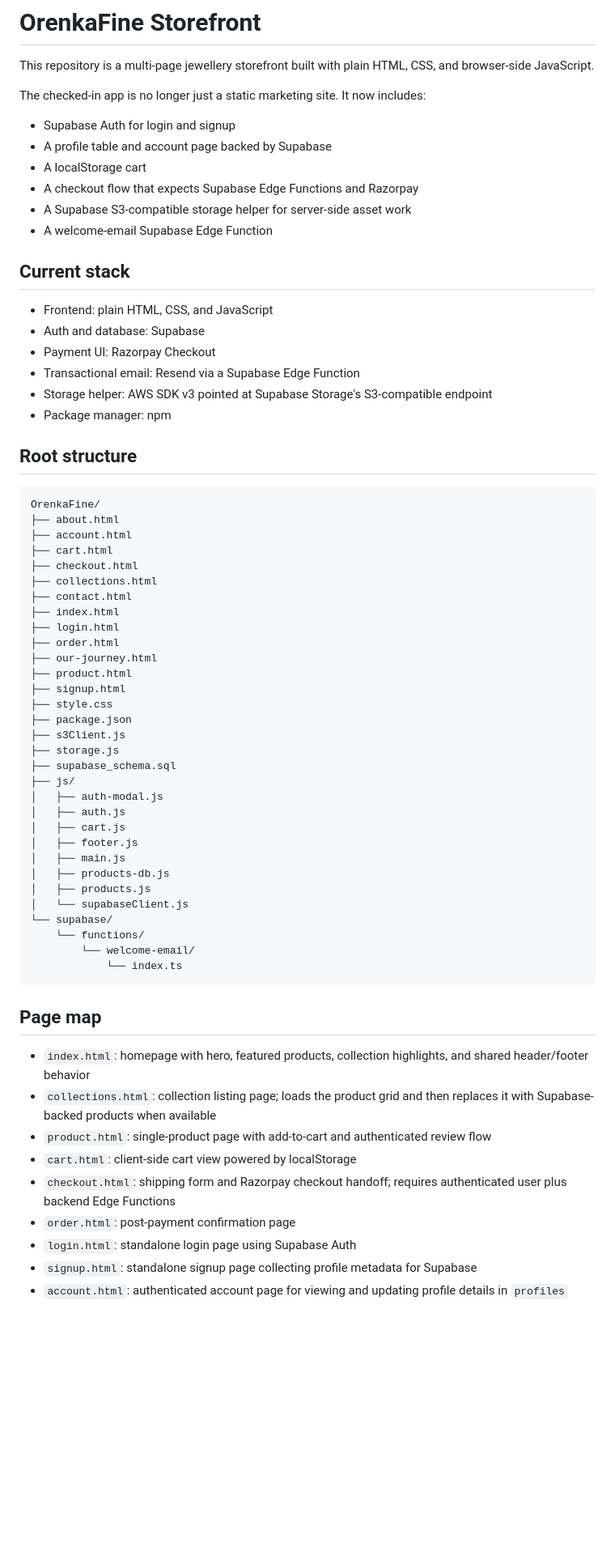
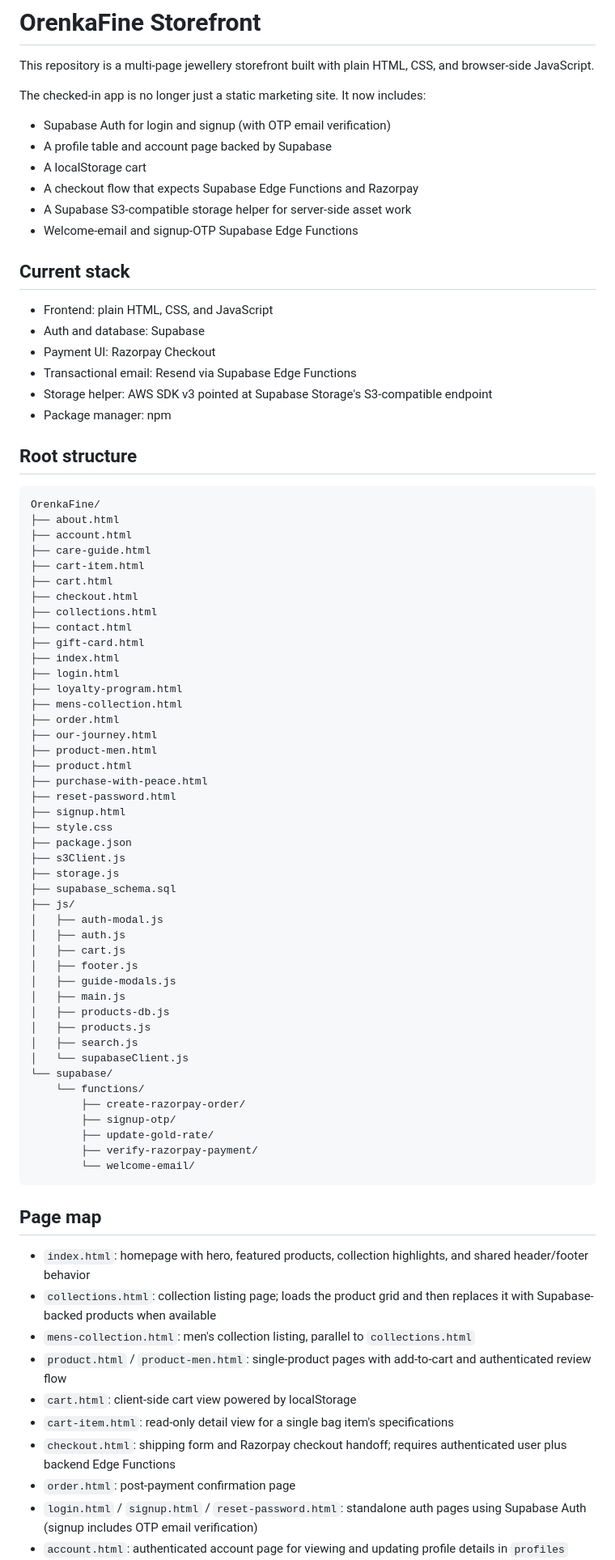
Before and after one commit to webdevbluegemsandjewels-lgtm/O, a Markdown page: README.md, the part around one of its changes. Shown at 81% size. Rendered like a GitHub page; blank space fills up the shorter version.

````diff
--- a/README.md
+++ b/README.md
@@ -4,21 +4,19 @@ This repository is a multi-page jewellery storefront built with plain HTML, CSS,
 
 The checked-in app is no longer just a static marketing site. It now includes:
 
-- Supabase Auth for login and signup
+- Supabase Auth for login and signup (with OTP email verification)
 - A profile table and account page backed by Supabase
 - A localStorage cart
 - A checkout flow that expects Supabase Edge Functions and Razorpay
 - A Supabase S3-compatible storage helper for server-side asset work
-- A welcome-email Supabase Edge Function
-
-
+- Welcome-email and signup-OTP Supabase Edge Functions
 
 ## Current stack
 
 - Frontend: plain HTML, CSS, and JavaScript
 - Auth and database: Supabase
 - Payment UI: Razorpay Checkout
-- Transactional email: Resend via a Supabase Edge Function
+- Transactional email: Resend via Supabase Edge Functions
 - Storage helper: AWS SDK v3 pointed at Supabase Storage's S3-compatible endpoint
 - Package manager: npm
 
@@ -28,15 +26,23 @@ The checked-in app is no longer just a static marketing site. It now includes:
 OrenkaFine/
 ├── about.html
 ├── account.html
+├── care-guide.html
+├── cart-item.html
 ├── cart.html
 ├── checkout.html
 ├── collections.html
 ├── contact.html
+├── gift-card.html
 ├── index.html
 ├── login.html
+├── loyalty-program.html
+├── mens-collection.html
 ├── order.html
 ├── our-journey.html
+├── product-men.html
 ├── product.html
+├── purchase-with-peace.html
+├── reset-password.html
 ├── signup.html
 ├── style.css
 ├── package.json
@@ -48,24 +54,30 @@ OrenkaFine/
 │   ├── auth.js
 │   ├── cart.js
 │   ├── footer.js
+│   ├── guide-modals.js
 │   ├── main.js
 │   ├── products-db.js
 │   ├── products.js
+│   ├── search.js
 │   └── supabaseClient.js
 └── supabase/
-	└── functions/
-		└── welcome-email/
-			└── index.ts
+    └── functions/
+        ├── create-razorpay-order/
+        ├── signup-otp/
+        ├── update-gold-rate/
+        ├── verify-razorpay-payment/
+        └── welcome-email/
 ```
 
 ## Page map
 
 - `index.html`: homepage with hero, featured products, collection highlights, and shared header/footer behavior
 - `collections.html`: collection listing page; loads the product grid and then replaces it with Supabase-backed products when available
-- `product.html`: single-product page with add-to-cart and authenticated review flow
+- `mens-collection.html`: men's collection listing, parallel to `collections.html`
+- `product.html` / `product-men.html`: single-product pages with add-to-cart and authenticated review flow
 - `cart.html`: client-side cart view powered by localStorage
+- `cart-item.html`: read-only detail view for a single bag item's specifications
 - `checkout.html`: shipping form and Razorpay checkout handoff; requires authenticated user plus backend Edge Functions
 - `order.html`: post-payment confirmation page
-- `login.html`: standalone login page using Supabase Auth
-- `signup.html`: standalone signup page collecting profile metadata for Supabase
+- `login.html` / `signup.html` / `reset-password.html`: standalone auth pages using Supabase Auth (signup includes OTP email verification)
 - `account.html`: authenticated account page for viewing and updating profile details in `profiles`
````
Also changed, not shown: other parts of README.md (+27 -11 lines).
